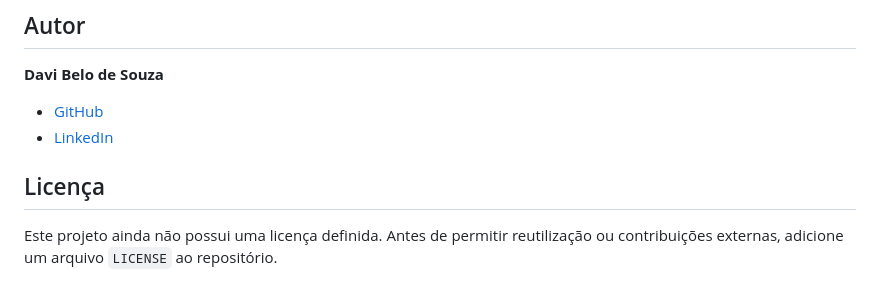
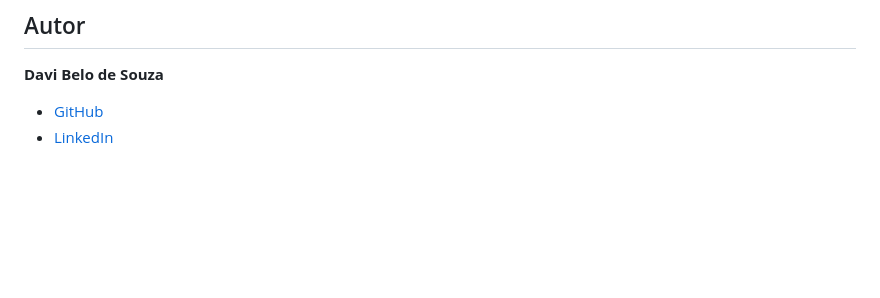
Before and after one commit to DaviSouza11/Sistema-de-Login-Cadastro, a Markdown page: README.md, the part around the change. Rendered like a GitHub page; blank space fills up the shorter version.

Commit message:
REV 1.1
V1.1

```diff
--- a/README.md
+++ b/README.md
@@ -274,7 +274,3 @@ Este projeto foi criado para exercitar:
 
 - [GitHub](https://github.com/DaviSouza11)
 - [LinkedIn](https://www.linkedin.com/in/davi-belo-de-souza-6bb351262)
-
-## Licença
-
-Este projeto ainda não possui uma licença definida. Antes de permitir reutilização ou contribuições externas, adicione um arquivo `LICENSE` ao repositório.
```
